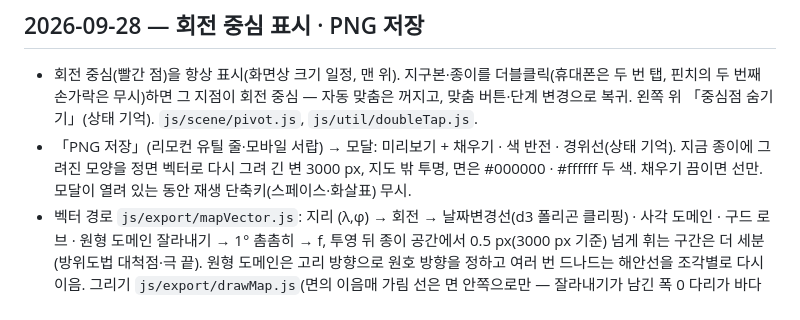
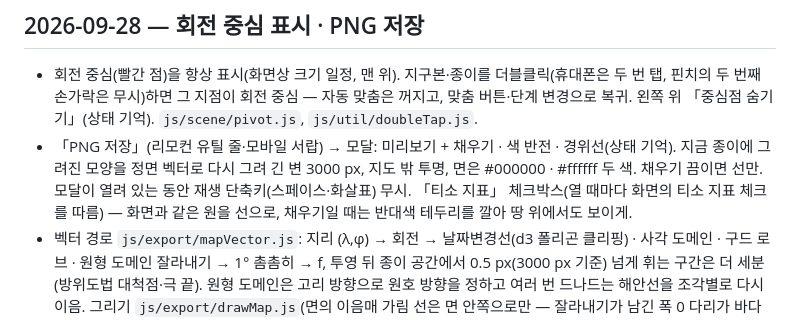
Before and after one commit to yhk1m/proj3d, a Markdown page: CHANGELOG.md, the part around the change. GitHub-like rendering.

Commit message:
CHANGELOG: PNG 티소 지표

```diff
--- a/CHANGELOG.md
+++ b/CHANGELOG.md
@@ -3,7 +3,7 @@
 ## 2026-09-28 — 회전 중심 표시 · PNG 저장
 
 - 회전 중심(빨간 점)을 항상 표시(화면상 크기 일정, 맨 위). 지구본·종이를 더블클릭(휴대폰은 두 번 탭, 핀치의 두 번째 손가락은 무시)하면 그 지점이 회전 중심 — 자동 맞춤은 꺼지고, 맞춤 버튼·단계 변경으로 복귀. 왼쪽 위 「중심점 숨기기」(상태 기억). `js/scene/pivot.js`, `js/util/doubleTap.js`.
-- 「PNG 저장」(리모컨 유틸 줄·모바일 서랍) → 모달: 미리보기 + 채우기 · 색 반전 · 경위선(상태 기억). 지금 종이에 그려진 모양을 정면 벡터로 다시 그려 긴 변 3000 px, 지도 밖 투명, 면은 #000000 · #ffffff 두 색. 채우기 끔이면 선만. 모달이 열려 있는 동안 재생 단축키(스페이스·화살표) 무시.
+- 「PNG 저장」(리모컨 유틸 줄·모바일 서랍) → 모달: 미리보기 + 채우기 · 색 반전 · 경위선(상태 기억). 지금 종이에 그려진 모양을 정면 벡터로 다시 그려 긴 변 3000 px, 지도 밖 투명, 면은 #000000 · #ffffff 두 색. 채우기 끔이면 선만. 모달이 열려 있는 동안 재생 단축키(스페이스·화살표) 무시. 「티소 지표」 체크박스(열 때마다 화면의 티소 지표 체크를 따름) — 화면과 같은 원을 선으로, 채우기일 때는 반대색 테두리를 깔아 땅 위에서도 보이게.
 - 벡터 경로 `js/export/mapVector.js`: 지리 (λ,φ) → 회전 → 날짜변경선(d3 폴리곤 클리핑) · 사각 도메인 · 구드 로브 · 원형 도메인 잘라내기 → 1° 촘촘히 → f, 투영 뒤 종이 공간에서 0.5 px(3000 px 기준) 넘게 휘는 구간은 더 세분(방위도법 대척점·극 끝). 원형 도메인은 고리 방향으로 원호 방향을 정하고 여러 번 드나드는 해안선을 조각별로 다시 이음. 그리기 `js/export/drawMap.js`(면의 이음매 가림 선은 면 안쪽으로만 — 잘라내기가 남긴 폭 0 다리가 바다 위에 보이지 않게), 모달 `js/ui/exportModal.js`.
 - 구드: 경위선 위선이 절개선 위에 정확히 놓인 정점(2° 간격이라 −40° 등)에서 나뉘지 않아 로브 사이 틈을 가로질러 그려지던 문제(화면·PNG 공통) — `splitAtCuts` 가 정점이 절개선 위에 있어도 나눔.
 - 검증 15장 「PNG 벡터」(전 도법 × 축: 비어 있지 않음·유한·절개선 건너뜀 없음·도메인·구드 로브·정적 도법 땅 비율, 대척점 섬 넓이, 원형 도메인을 긴 쪽으로 감싸는 땅, 색 규칙·그리기 순서·크기), 11장 구드 경위선 로브 걸침, 16장 「두 번 탭」(126/126).
```
